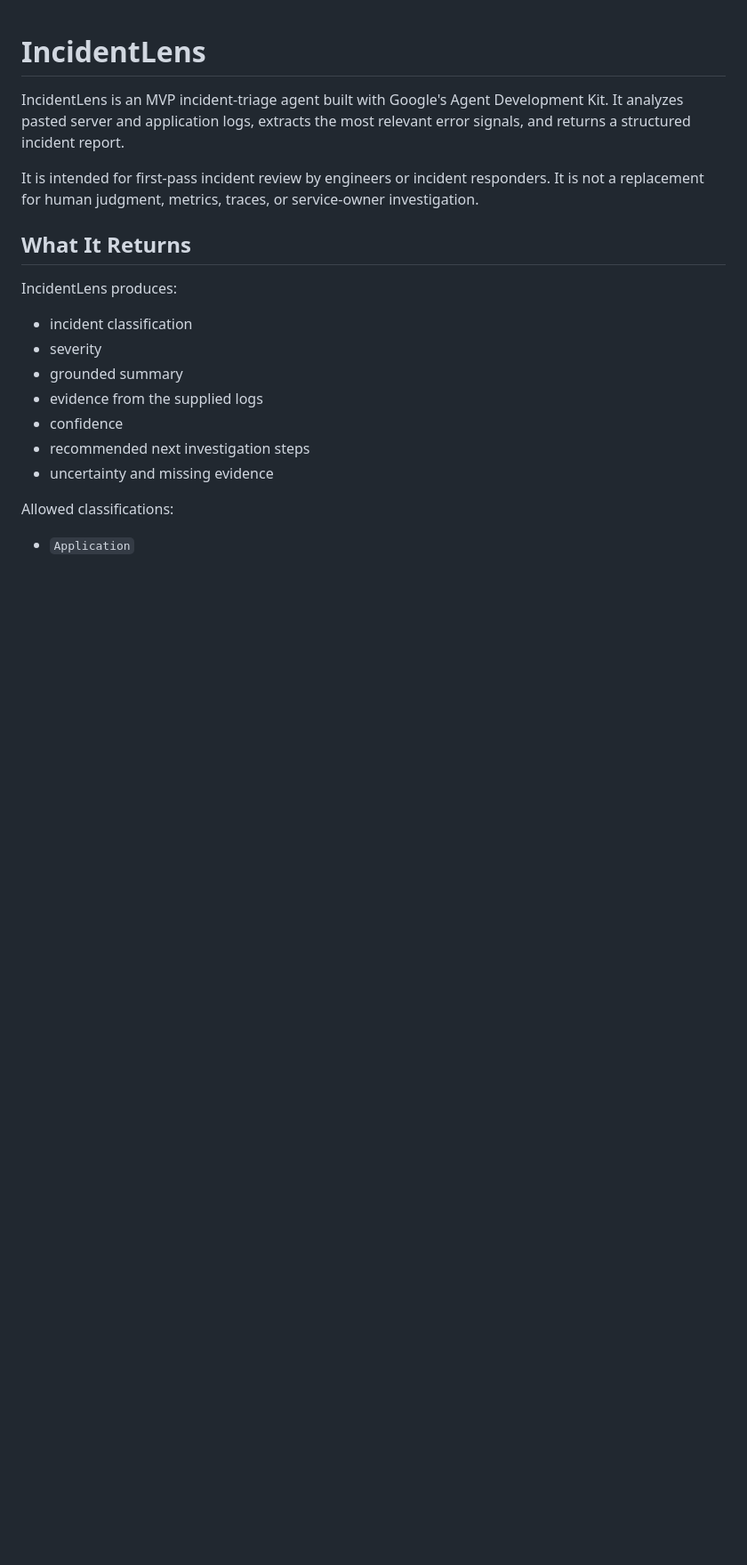
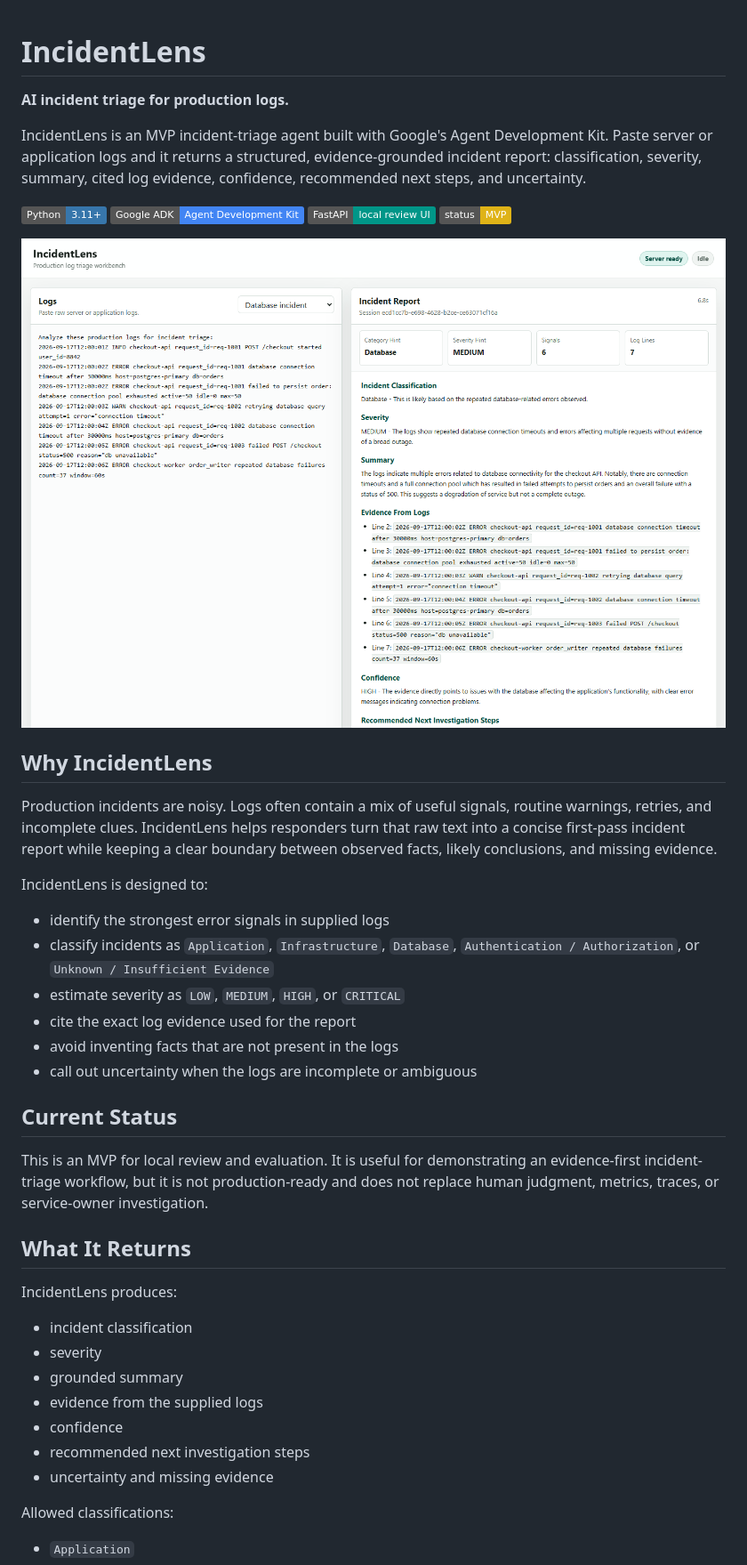
Before and after one commit to Ani-107/IncidentLens, a Markdown page: README.md, the part around the change printed below. Shown: that part at 89% size. GitHub-like rendering; pictures changed too: docs/assets/incidentlens-ui.png (added); badges without logos; blank space fills up the shorter version.

Commit message:
Improve GitHub presentation

```diff
--- a/README.md
+++ b/README.md
@@ -1,12 +1,42 @@
 # IncidentLens
 
+**AI incident triage for production logs.**
+
 IncidentLens is an MVP incident-triage agent built with Google's Agent
-Development Kit. It analyzes pasted server and application logs, extracts the
-most relevant error signals, and returns a structured incident report.
+Development Kit. Paste server or application logs and it returns a structured,
+evidence-grounded incident report: classification, severity, summary, cited log
+evidence, confidence, recommended next steps, and uncertainty.
 
-It is intended for first-pass incident review by engineers or incident
-responders. It is not a replacement for human judgment, metrics, traces, or
-service-owner investigation.
+[![Python](https://img.shields.io/badge/Python-3.11%2B-3776AB)](https://www.python.org/)
+[![Google ADK](https://img.shields.io/badge/Google%20ADK-Agent%20Development%20Kit-4285F4)](https://google.github.io/adk-docs/)
+[![FastAPI](https://img.shields.io/badge/FastAPI-local%20review%20UI-009688)](https://fastapi.tiangolo.com/)
+[![Status](https://img.shields.io/badge/status-MVP-yellow)](#current-status)
+
+![IncidentLens local review UI](docs/assets/incidentlens-ui.png)
+
+## Why IncidentLens
+
+Production incidents are noisy. Logs often contain a mix of useful signals,
+routine warnings, retries, and incomplete clues. IncidentLens helps responders
+turn that raw text into a concise first-pass incident report while keeping a
+clear boundary between observed facts, likely conclusions, and missing evidence.
+
+IncidentLens is designed to:
+
+- identify the strongest error signals in supplied logs
+- classify incidents as `Application`, `Infrastructure`, `Database`,
+  `Authentication / Authorization`, or `Unknown / Insufficient Evidence`
+- estimate severity as `LOW`, `MEDIUM`, `HIGH`, or `CRITICAL`
+- cite the exact log evidence used for the report
+- avoid inventing facts that are not present in the logs
+- call out uncertainty when the logs are incomplete or ambiguous
+
+## Current Status
+
+This is an MVP for local review and evaluation. It is useful for demonstrating
+an evidence-first incident-triage workflow, but it is not production-ready and
+does not replace human judgment, metrics, traces, or service-owner
+investigation.
 
 ## What It Returns
 
```
Also changed, not shown: other parts of README.md (+6 -2 lines), 2 other files.
